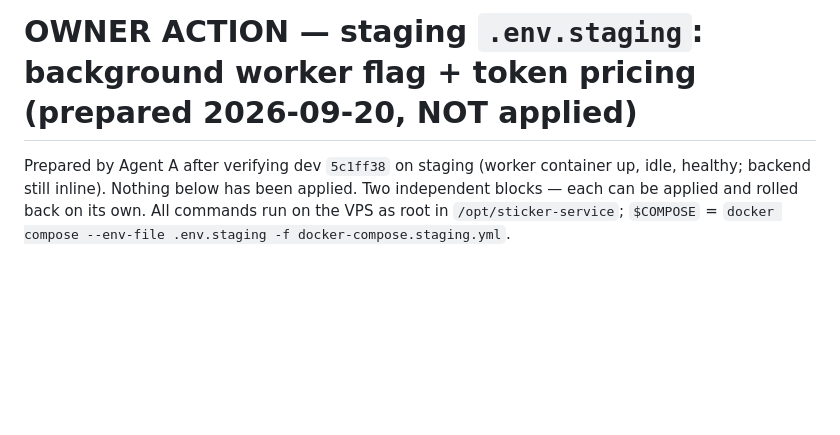
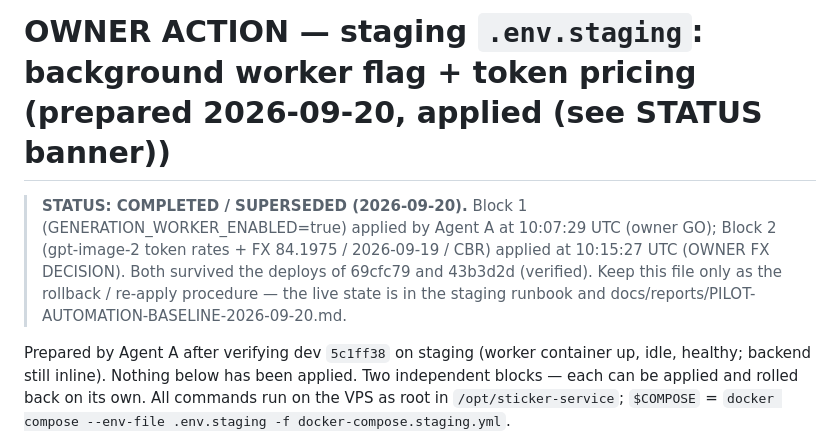
Before and after one commit to AndreyDeveloper84/sticker-service, a Markdown page: docs/OWNER-ACTION-staging-env-worker-pricing.md, the part around the change. Rendered like a GitHub page; blank space fills up the shorter version.

Commit message:
docs: mark staging env owner-action as COMPLETED/SUPERSEDED with apply timestamps
Co-Authored-By: Claude Opus 5 (1M context) <noreply@anthropic.com>

```diff
--- a/docs/OWNER-ACTION-staging-env-worker-pricing.md
+++ b/docs/OWNER-ACTION-staging-env-worker-pricing.md
@@ -1,4 +1,6 @@
-# OWNER ACTION — staging `.env.staging`: background worker flag + token pricing (prepared 2026-09-20, NOT applied)
+# OWNER ACTION — staging `.env.staging`: background worker flag + token pricing (prepared 2026-09-20, applied (see STATUS banner))
+> **STATUS: COMPLETED / SUPERSEDED (2026-09-20).** Block 1 (GENERATION_WORKER_ENABLED=true) applied by Agent A at 10:07:29 UTC (owner GO); Block 2 (gpt-image-2 token rates + FX 84.1975 / 2026-09-19 / CBR) applied at 10:15:27 UTC (OWNER FX DECISION). Both survived the deploys of 69cfc79 and 43b3d2d (verified). Keep this file only as the rollback / re-apply procedure — the live state is in the staging runbook and docs/reports/PILOT-AUTOMATION-BASELINE-2026-09-20.md.
+
 
 Prepared by Agent A after verifying dev `5c1ff38` on staging (worker container up, idle, healthy;
 backend still inline). Nothing below has been applied. Two independent blocks — each can be
```
